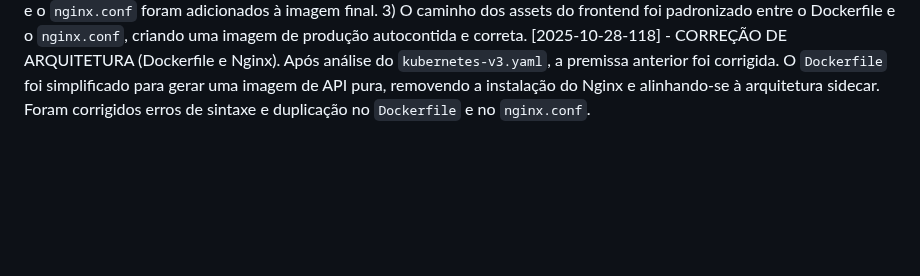
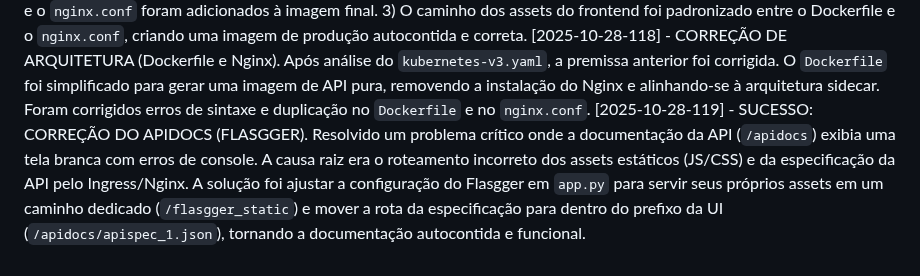
Before and after one commit to leonardosete/meu-dash, a Markdown page: DIARIO_DE_BORDO.md, the part around the change. Drawn GitHub-style; blank space fills up the shorter version.

Commit message:
fim do apidocs e k8s-v3

```diff
--- a/DIARIO_DE_BORDO.md
+++ b/DIARIO_DE_BORDO.md
@@ -118,3 +118,4 @@
 [2025-10-28-116] - DIAGNÓSTICO FINAL (Swagger UI). A análise dos erros de console (`Unexpected token '<'`) confirmou que a correção no `nginx.conf` não foi aplicada ao ambiente em execução. O Nginx ainda usa a configuração antiga, servindo HTML em vez de JS. A solução requer um novo ciclo de build/push/deploy para carregar a nova configuração.
 [2025-10-28-117] - ANÁLISE E CORREÇÃO CRÍTICA DO DOCKERFILE. Identificada e corrigida a causa raiz das falhas de build e deploy: 1) Corrigida a versão inexistente do Python (`3.14` para `3.12`). 2) O Nginx e o `nginx.conf` foram adicionados à imagem final. 3) O caminho dos assets do frontend foi padronizado entre o Dockerfile e o `nginx.conf`, criando uma imagem de produção autocontida e correta.
 [2025-10-28-118] - CORREÇÃO DE ARQUITETURA (Dockerfile e Nginx). Após análise do `kubernetes-v3.yaml`, a premissa anterior foi corrigida. O `Dockerfile` foi simplificado para gerar uma imagem de API pura, removendo a instalação do Nginx e alinhando-se à arquitetura sidecar. Foram corrigidos erros de sintaxe e duplicação no `Dockerfile` e no `nginx.conf`.
+[2025-10-28-119] - SUCESSO: CORREÇÃO DO APIDOCS (FLASGGER). Resolvido um problema crítico onde a documentação da API (`/apidocs`) exibia uma tela branca com erros de console. A causa raiz era o roteamento incorreto dos assets estáticos (JS/CSS) e da especificação da API pelo Ingress/Nginx. A solução foi ajustar a configuração do Flasgger em `app.py` para servir seus próprios assets em um caminho dedicado (`/flasgger_static`) e mover a rota da especificação para dentro do prefixo da UI (`/apidocs/apispec_1.json`), tornando a documentação autocontida e funcional.
```
